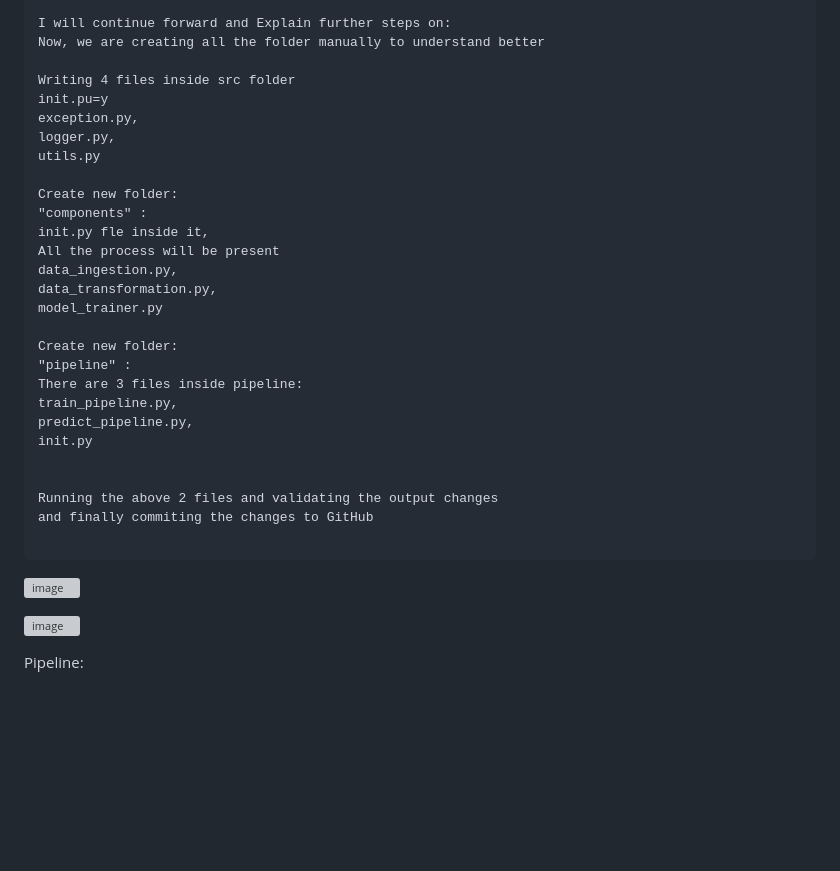
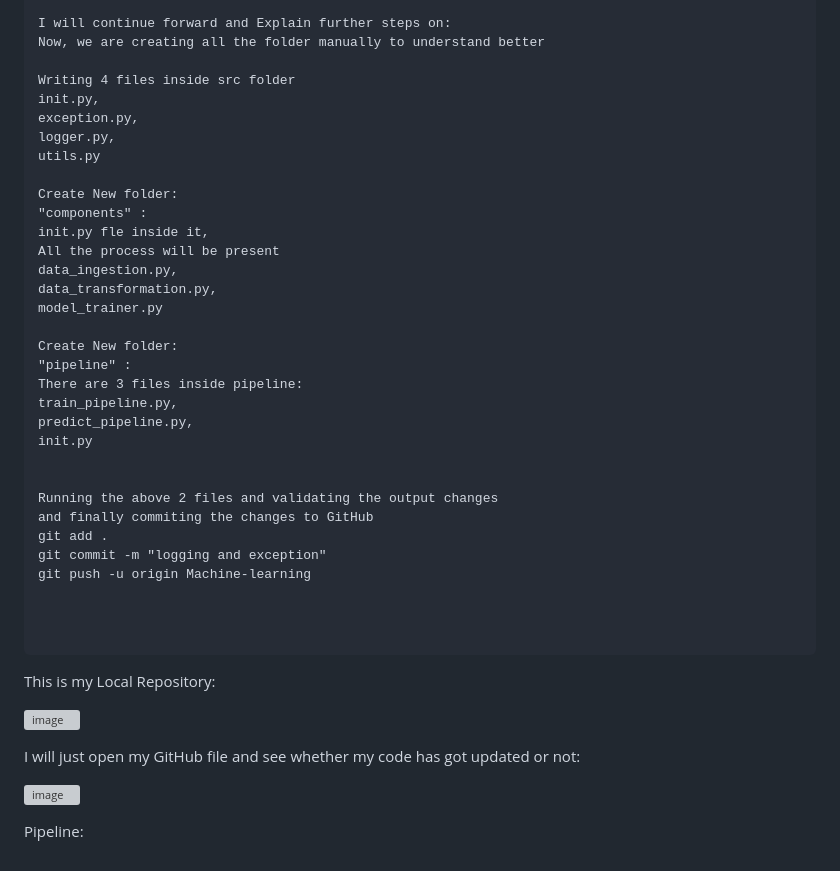
Before and after one commit to saikiran123456/mlproject, a Markdown page: README.md, the part around the change. Rendered like a GitHub page; blank space fills up the shorter version; grey boxes are pictures that could not be loaded.

````diff
--- a/README.md
+++ b/README.md
@@ -158,12 +158,12 @@ I will continue forward and Explain further steps on:
 Now, we are creating all the folder manually to understand better
 
 Writing 4 files inside src folder
-init.pu=y
+init.py,
 exception.py,
 logger.py,
 utils.py
 
-Create new folder:
+Create New folder:
 "components" :
 init.py fle inside it,
 All the process will be present
@@ -171,7 +171,7 @@ data_ingestion.py,
 data_transformation.py,
 model_trainer.py
 
-Create new folder:
+Create New folder:
 "pipeline" :
 There are 3 files inside pipeline:
 train_pipeline.py,
@@ -181,9 +181,18 @@ init.py
 
 Running the above 2 files and validating the output changes
 and finally commiting the changes to GitHub
+git add .
+git commit -m "logging and exception"
+git push -u origin Machine-learning
+
+
 
 ```
+This is my Local Repository:
+
 ![image](https://user-images.githubusercontent.com/37768258/224270494-fc6bea93-5337-4f79-92ea-c71ad6781d06.png)
+
+I will just open my GitHub file and see whether my code has got updated or not:
 
 ![image](https://user-images.githubusercontent.com/37768258/224270571-6a71b231-cb36-454f-9c28-8e6ade97281a.png)
 
````
